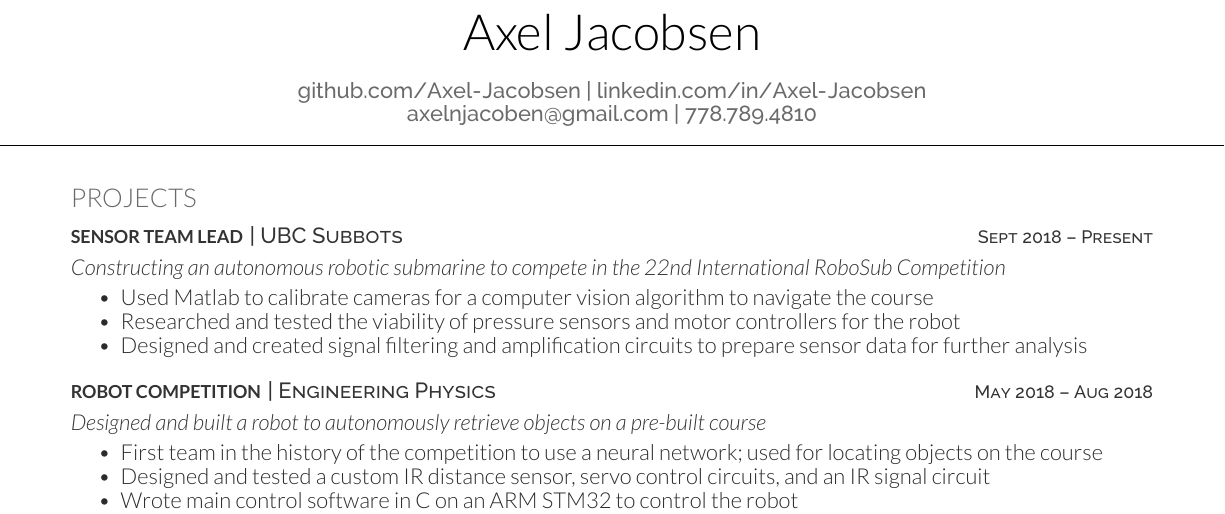
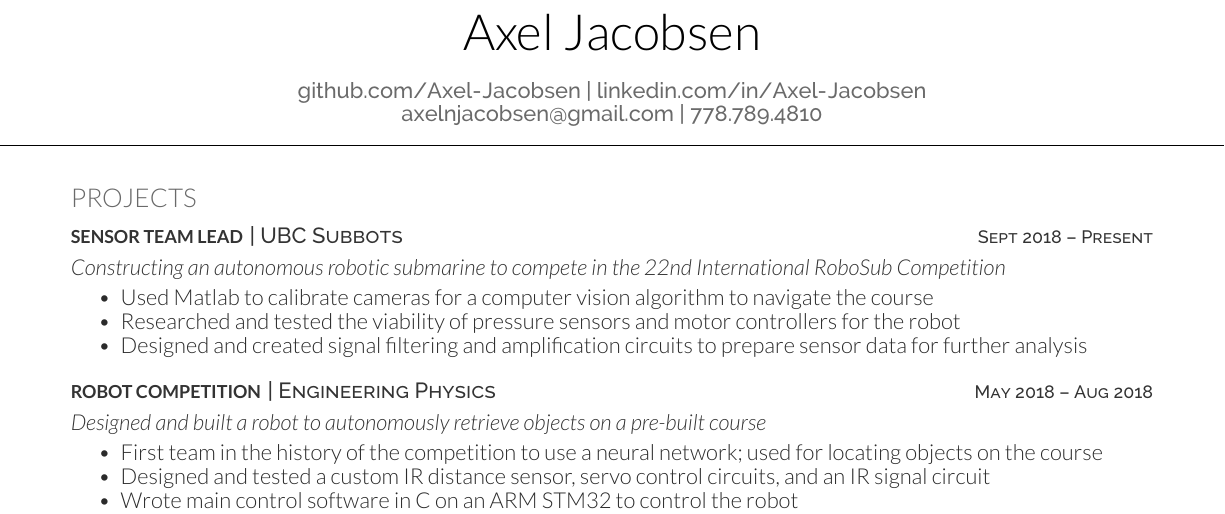
Before and after one commit to Axel-Jacobsen/Resume, a LaTeX CV (TechnicalResume.tex, which reads deedy-resume-openfont.cls): part of the page, cut so that both start at the same text. Compiled offline with XeLaTeX.

Commit message:
typo fix

```diff
--- a/TechnicalResume.tex
+++ b/TechnicalResume.tex
@@ -30,7 +30,7 @@
 \begin{document}
 
 \namesection{}{Axel Jacobsen}{\urlstyle{same}\url{github.com/Axel-Jacobsen} | \urlstyle{same}\url{linkedin.com/in/Axel-Jacobsen} \\
-	\href{mailto:axelnjacoben@gmail.com}{axelnjacoben@gmail.com} | 778.789.4810}
+	\href{mailto:axelnjacobsen@gmail.com}{axelnjacobsen@gmail.com} | 778.789.4810}
 
 	\section{Projects}
 	\runsubsection{Sensor Team Lead}
--- a/deedy-resume-openfont.cls
+++ b/deedy-resume-openfont.cls
@@ -66,7 +66,7 @@
 			{\sffamily
 			\fontspec[Path = fonts/lato/]{Lato-Lig}\fontsize{23pt}{23pt}
 			 {\selectfont #1} } & \multirow{-2.2}{*}{{\includegraphics[align=b,scale=.70]{#2}}} \\
-			 {{\href{mailto:axelnjacoben@gmail.com}{axelnjacoben@gmail.com} | 778.789.4810}}
+			 {{\href{mailto:axelnjacobsen@gmail.com}{axelnjacobsen@gmail.com} | 778.789.4810}}
 			 \vspace{10pt}
 			\end{tabular}
 	}
```
Also changed, not shown: CoopTexResume.pdf, TechnicalResume.pdf.
